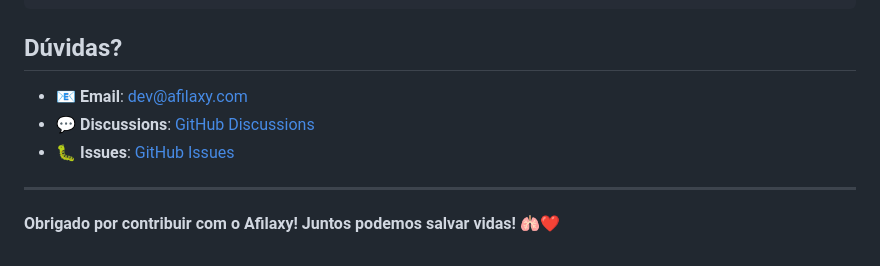
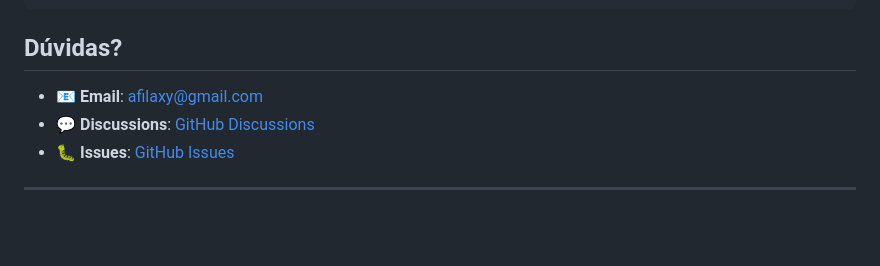
Before and after one commit to herb-sin/afilaxy, a Markdown page: CONTRIBUTING.md, the part around the change. GitHub-like rendering; blank space fills up the shorter version.

Commit message:
Update contact email in CONTRIBUTING.md

```diff
--- a/CONTRIBUTING.md
+++ b/CONTRIBUTING.md
@@ -384,10 +384,8 @@ security(input): adiciona sanitização de dados
 
 ## Dúvidas?
 
-- 📧 **Email**: dev@afilaxy.com
+- 📧 **Email**: afilaxy@gmail.com
 - 💬 **Discussions**: [GitHub Discussions](https://github.com/herb-sin/afilaxy/discussions)
 - 🐛 **Issues**: [GitHub Issues](https://github.com/herb-sin/afilaxy/issues)
 
 ---
-
-**Obrigado por contribuir com o Afilaxy! Juntos podemos salvar vidas! 🫁❤️**
```
